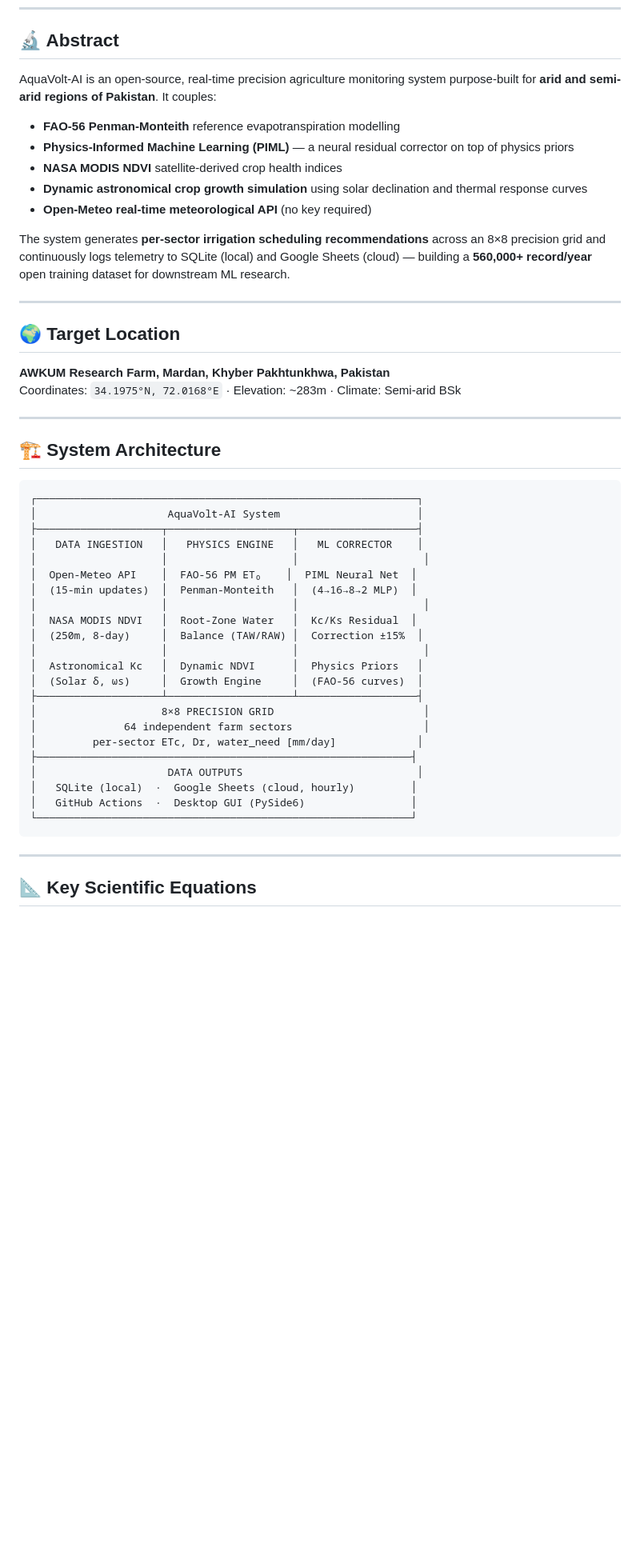
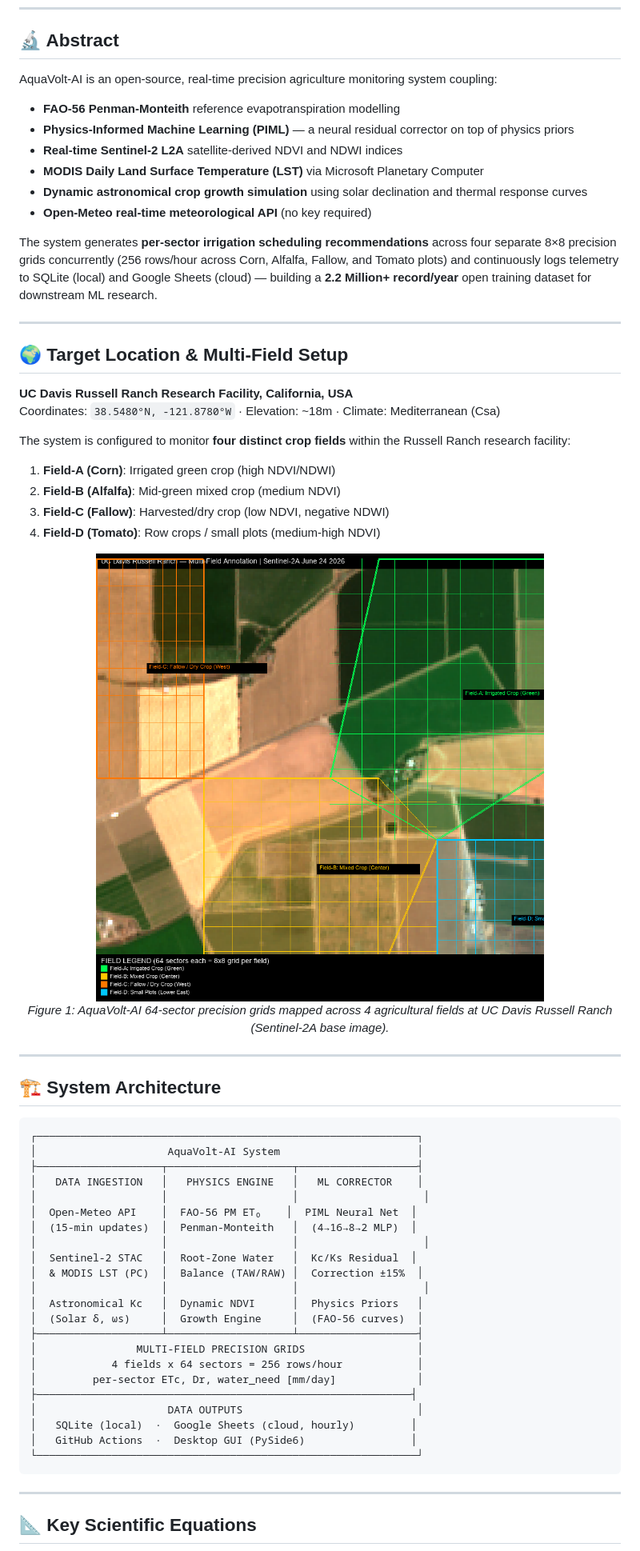
Before and after one commit to umertanveer25/aquavolt-ai-pk, a Markdown page: README.md, the part around the change printed below. Shown: that part at 80% size. Drawn GitHub-style; pictures changed too: docs/multi_field_annotated.png (added); blank space fills up the shorter version.

Commit message:
Update README.md to reflect multi-field telemetry setup, 29-column schema, and add grid layout visualization

````diff
--- a/README.md
+++ b/README.md
@@ -23,22 +23,34 @@ Abdul Wali Khan University Mardan (AWKUM), KP, Pakistan
 
 ## 🔬 Abstract
 
-AquaVolt-AI is an open-source, real-time precision agriculture monitoring system purpose-built for **arid and semi-arid regions of Pakistan**. It couples:
+AquaVolt-AI is an open-source, real-time precision agriculture monitoring system coupling:
 
 - **FAO-56 Penman-Monteith** reference evapotranspiration modelling
 - **Physics-Informed Machine Learning (PIML)** — a neural residual corrector on top of physics priors
-- **NASA MODIS NDVI** satellite-derived crop health indices
+- **Real-time Sentinel-2 L2A** satellite-derived NDVI and NDWI indices
+- **MODIS Daily Land Surface Temperature (LST)** via Microsoft Planetary Computer
 - **Dynamic astronomical crop growth simulation** using solar declination and thermal response curves
 - **Open-Meteo real-time meteorological API** (no key required)
 
-The system generates **per-sector irrigation scheduling recommendations** across an 8×8 precision grid and continuously logs telemetry to SQLite (local) and Google Sheets (cloud) — building a **560,000+ record/year** open training dataset for downstream ML research.
+The system generates **per-sector irrigation scheduling recommendations** across four separate 8×8 precision grids concurrently (256 rows/hour across Corn, Alfalfa, Fallow, and Tomato plots) and continuously logs telemetry to SQLite (local) and Google Sheets (cloud) — building a **2.2 Million+ record/year** open training dataset for downstream ML research.
 
 ---
 
-## 🌍 Target Location
+## 🌍 Target Location & Multi-Field Setup
 
-**AWKUM Research Farm, Mardan, Khyber Pakhtunkhwa, Pakistan**
-Coordinates: `34.1975°N, 72.0168°E` · Elevation: ~283m · Climate: Semi-arid BSk
+**UC Davis Russell Ranch Research Facility, California, USA**
+Coordinates: `38.5480°N, -121.8780°W` · Elevation: ~18m · Climate: Mediterranean (Csa)
+
+The system is configured to monitor **four distinct crop fields** within the Russell Ranch research facility:
+1. **Field-A (Corn)**: Irrigated green crop (high NDVI/NDWI)
+2. **Field-B (Alfalfa)**: Mid-green mixed crop (medium NDVI)
+3. **Field-C (Fallow)**: Harvested/dry crop (low NDVI, negative NDWI)
+4. **Field-D (Tomato)**: Row crops / small plots (medium-high NDVI)
+
+<div align="center">
+  <img src="docs/multi_field_annotated.png" width="800" alt="UC Davis Russell Ranch Multi-Field Grid Layout">
+  <p><em>Figure 1: AquaVolt-AI 64-sector precision grids mapped across 4 agricultural fields at UC Davis Russell Ranch (Sentinel-2A base image).</em></p>
+</div>
 
 ---
 
@@ -53,20 +65,20 @@ Coordinates: `34.1975°N, 72.0168°E` · Elevation: ~283m · Climate: Semi-arid
 │  Open-Meteo API    │  FAO-56 PM ET₀    │  PIML Neural Net  │
 │  (15-min updates)  │  Penman-Monteith   │  (4→16→8→2 MLP)  │
 │                    │                    │                    │
-│  NASA MODIS NDVI   │  Root-Zone Water   │  Kc/Ks Residual  │
-│  (250m, 8-day)     │  Balance (TAW/RAW) │  Correction ±15%  │
+│  Sentinel-2 STAC   │  Root-Zone Water   │  Kc/Ks Residual  │
+│  & MODIS LST (PC)  │  Balance (TAW/RAW) │  Correction ±15%  │
 │                    │                    │                    │
 │  Astronomical Kc   │  Dynamic NDVI      │  Physics Priors   │
 │  (Solar δ, ωs)     │  Growth Engine     │  (FAO-56 curves)  │
 ├────────────────────┴────────────────────┴───────────────────┤
-│                    8×8 PRECISION GRID                        │
-│              64 independent farm sectors                     │
+│                MULTI-FIELD PRECISION GRIDS                  │
+│            4 fields x 64 sectors = 256 rows/hour            │
 │         per-sector ETc, Dr, water_need [mm/day]             │
 ├────────────────────────────────────────────────────────────┤
 │                     DATA OUTPUTS                            │
 │   SQLite (local)  ·  Google Sheets (cloud, hourly)         │
 │   GitHub Actions  ·  Desktop GUI (PySide6)                 │
-└────────────────────────────────────────────────────────────┘
+└─────────────────────────────────────────────────────────────┘
 ```
 
 ---
````
Also changed, not shown: other parts of README.md (+27 -7 lines).
